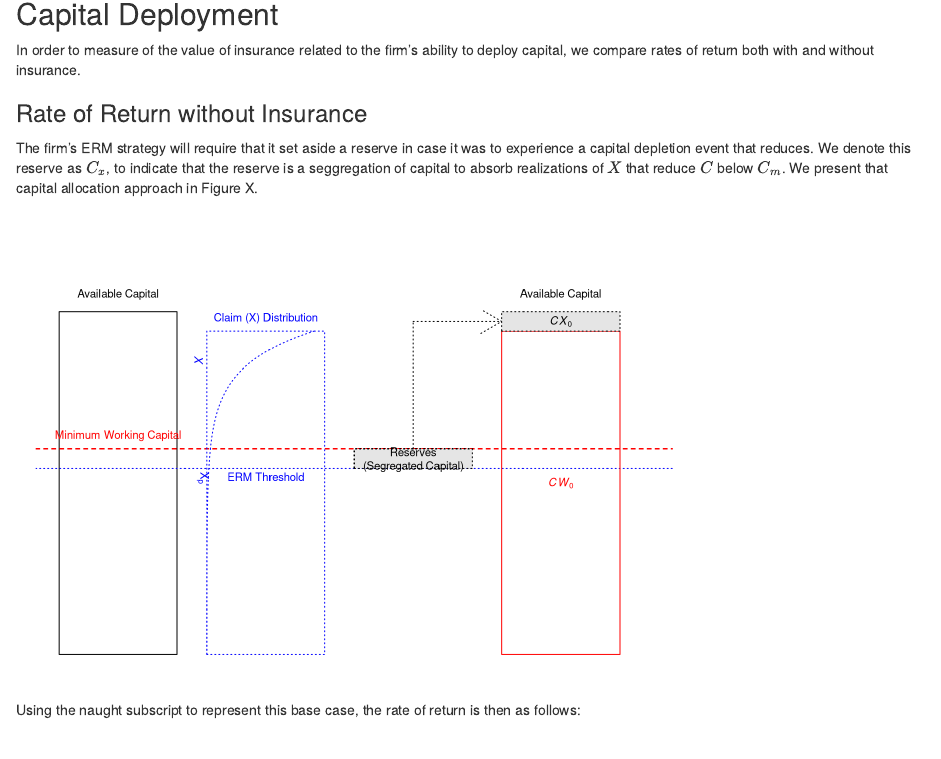
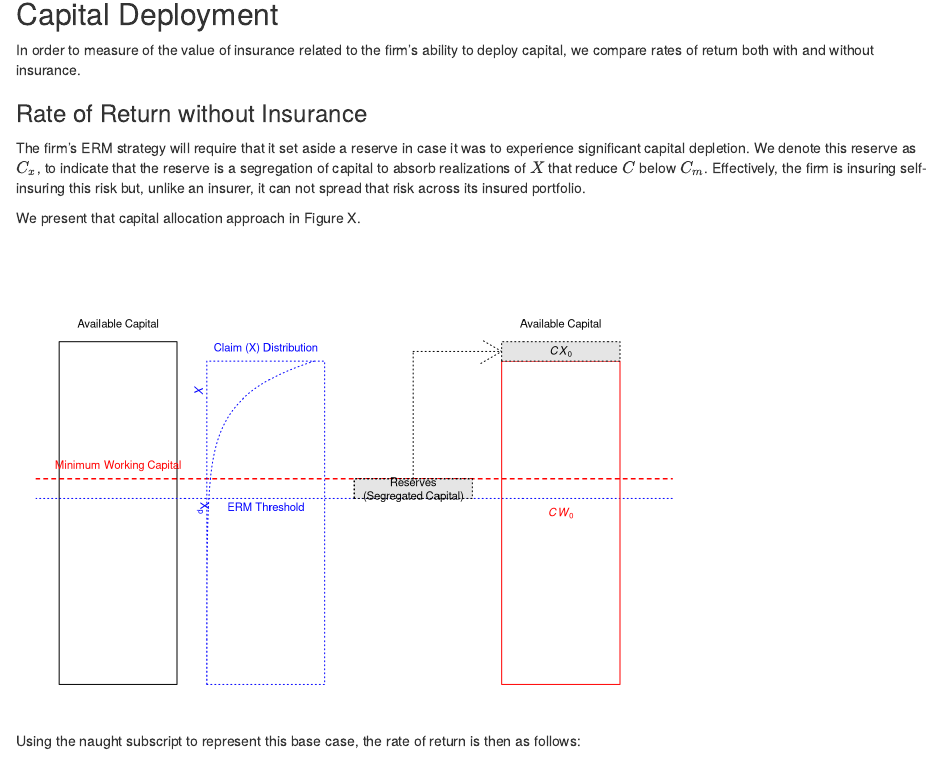
Before and after one commit to rajesh06/The-Value-of-Insurance, an R Markdown document (paper/4.0 Mearsuring Value.Rmd): the page in a window 1100 px wide, from 870 px down. Rendered offline with R 4.5, knitr and Pandoc, with nearby package versions.

Commit message:
Review of Email
specified a self-insurance concept

````diff
--- a/paper/4.0 Mearsuring Value.Rmd
+++ b/paper/4.0 Mearsuring Value.Rmd
@@ -73,10 +71,13 @@ deploy capital, we compare rates of return both with and without insurance.
 ### Rate of Return without Insurance
 
 The firm's ERM strategy will require that it set aside a reserve in case it was
-to experience a capital depletion event that reduces. We denote this reserve as
-$C_x$, to indicate that the reserve is a seggregation of capital to absorb
-realizations of $X$ that reduce $C$ below $C_m$. We present that capital
-allocation approach in Figure X.
+to experience significant capital depletion. We denote this reserve as $C_x$, to
+indicate that the reserve is a segregation of capital to absorb realizations of
+$X$ that reduce $C$ below $C_m$. Effectively, the firm is insuring self-insuring
+this risk but, unlike an insurer, it can not spread that risk across its insured
+portfolio.
+
+We present that capital allocation approach in Figure X.
 
 ```{r No Insurnace, echo=FALSE, message=FALSE, warning=FALSE, paged.print=FALSE}
 par(mar = c(1, 1, 1, 1))
````
Also changed, not shown: r/rmd/loi.pdf (deleted), paper/4.0 Mearsuring Value.Rmd (8 more changed lines), 1 other file.
